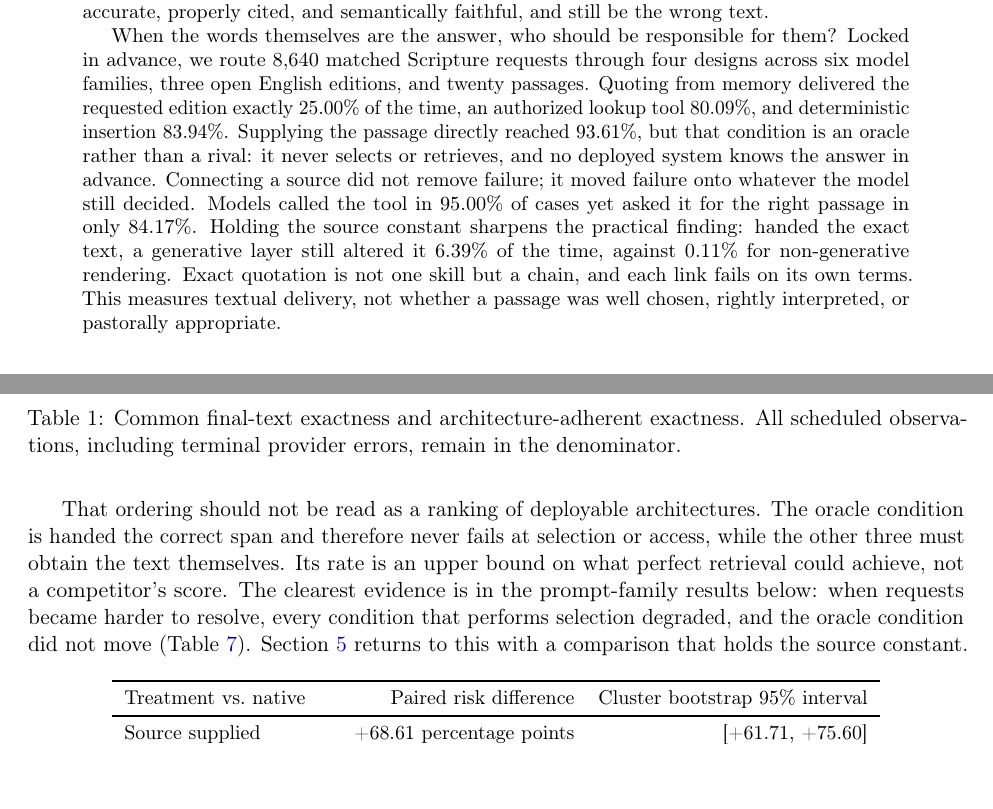
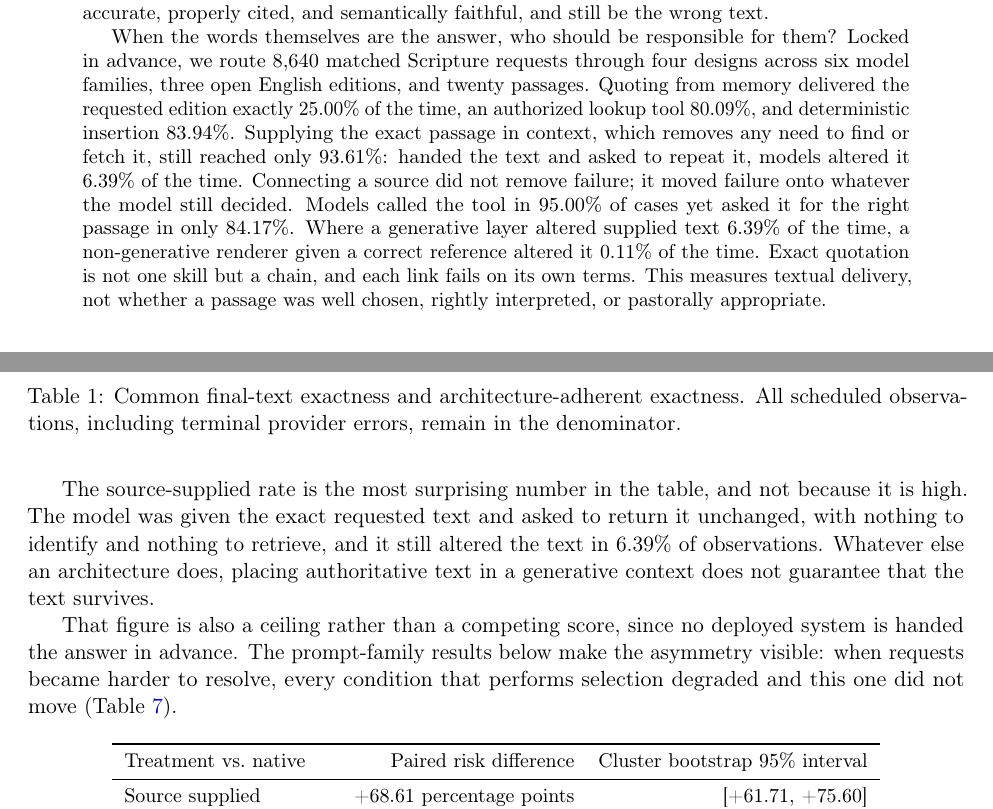
Before and after one commit to FideAI/scripture-quotation-fidelity, a LaTeX paper (papers/p01-scripture-quotation/paper/main.tex): two parts of pages 1 and 11 of 24, joined at a grey line, cut so that both start at the same text. Compiled offline with pdfLaTeX.

Commit message:
Report the source-supplied result as a finding, not a caveat
The oracle framing explained at length what the condition is not, which buried
the more interesting fact: the model was handed the exact requested text, asked
to return it unchanged, with nothing to identify and nothing to retrieve, and
still altered it in 6.39% of observations.

Every passage now leads with that and states the ceiling constraint in a
clause rather than a paragraph.

- Abstract: "Supplying the exact passage in context, which removes any need to
  find or fetch it, still reached only 93.61%: handed the text and asked to
  repeat it, models altered it 6.39% of the time."
- Section 3.5 drops the "(oracle)" label and the warning about peer
  comparisons, keeping one sentence on why the rate is a ceiling.
- Section 4.2 names the source-supplied rate as the most surprising number in
  the table, and says why.
- The rendering-stage section states the difference and adds that we do not
  attribute a cause, since the study was not designed to determine why a model
  alters text it has just been given.
- The limitation is retitled and halved.

The term "oracle" is gone from the paper. No number changed.

```diff
--- a/papers/p01-scripture-quotation/paper/main.tex
+++ b/papers/p01-scripture-quotation/paper/main.tex
@@ -58,14 +58,14 @@ Locked in advance, we route 8,640 matched Scripture requests through four
 designs across six model families, three open English editions, and twenty
 passages. Quoting from memory delivered the requested edition exactly 25.00\%
 of the time, an authorized lookup tool 80.09\%, and deterministic insertion
-83.94\%. Supplying the passage directly reached 93.61\%, but that condition is
-an oracle rather than a rival: it never selects or retrieves, and no deployed
-system knows the answer in advance. Connecting a source did not remove failure;
-it moved failure onto whatever the model still decided. Models called the tool
-in 95.00\% of cases yet asked it for the right passage in only 84.17\%. Holding
-the source constant sharpens the practical finding: handed the exact text, a
-generative layer still altered it 6.39\% of the time, against 0.11\% for
-non-generative rendering. Exact quotation is not one skill but a chain, and
+83.94\%. Supplying the exact passage in context, which removes
+any need to find or fetch it, still reached only 93.61\%: handed the text and
+asked to repeat it, models altered it 6.39\% of the time. Connecting a source
+did not remove failure; it moved failure onto whatever the model still decided.
+Models called the tool in 95.00\% of cases yet asked it for the right passage
+in only 84.17\%. Where a generative layer altered supplied text 6.39\% of the
+time, a non-generative renderer given a correct reference altered it 0.11\% of
+the time. Exact quotation is not one skill but a chain, and
 each link fails on its own terms. This measures textual delivery, not whether a
 passage was well chosen, rightly interpreted, or pastorally appropriate.
 \end{abstract}
@@ -649,13 +646,16 @@ deterministic rendering and tool-mediated retrieval.
 
-That ordering should not be read as a ranking of deployable architectures. The
-oracle condition is handed the correct span and therefore never fails at
-selection or access, while the other three must obtain the text themselves. Its
-rate is an upper bound on what perfect retrieval could achieve, not a
-competitor's score. The clearest evidence is in the prompt-family results
-below: when requests became harder to resolve, every condition that performs
-selection degraded, and the oracle condition did not move
-(Table~\ref{tab:prompt}). Section~\ref{sec:results} returns to this with a
-comparison that holds the source constant.
+The source-supplied rate is the most surprising number in the table, and not
+because it is high. The model was given the exact requested text and asked to
+return it unchanged, with nothing to identify and nothing to retrieve, and it
+still altered the text in 6.39\% of observations. Whatever else an architecture
+does, placing authoritative text in a generative context does not guarantee
+that the text survives.
+
+That figure is also a ceiling rather than a competing score, since no deployed
+system is handed the answer in advance. The prompt-family results below make
+the asymmetry visible: when requests became harder to resolve, every condition
+that performs selection degraded and this one did not move
+(Table~\ref{tab:prompt}).
 
 \begin{table}[htbp]
 \centering
@@ -1105,4 +1105,3 @@ Reference conventions, translation ecosystems, source authority, and language
 technology differ elsewhere. Cross-lingual and cross-domain claims require new
 studies.
 
-\paragraph{The oracle condition is not a deployable comparison.}
```
Also changed, not shown: papers/p01-scripture-quotation/paper/main.pdf, papers/p01-scripture-quotation/paper/main.tex (67 more changed lines), 1 other file.
